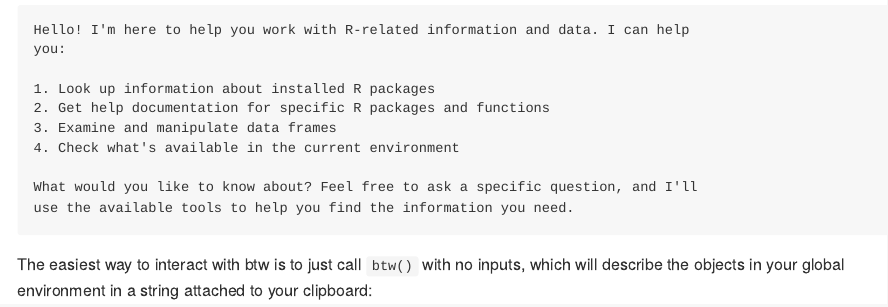
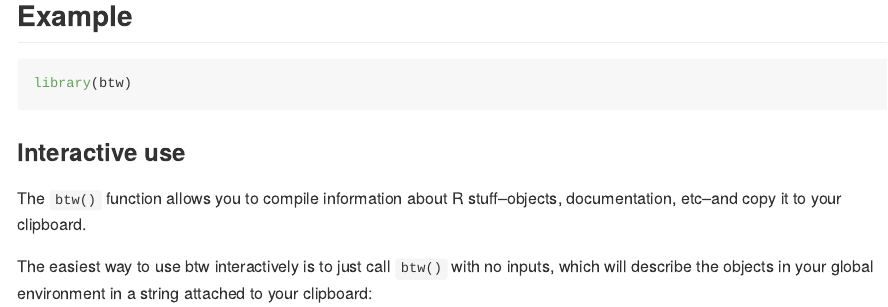
Before and after one commit to posit-dev/btw, an R Markdown document (README.Rmd): the page in a window 1100 px wide, from 810 px down before the commit and from 490 px down after it. Rendered offline with R 4.5, knitr and Pandoc, with nearby package versions; some code elsewhere in the file could not run offline; badge pictures from the web are left out.

Commit message:
reorganize readme

````diff
--- a/README.Rmd
+++ b/README.Rmd
@@ -41,5 +41,6 @@
 library(btw)
 ```
 
-`register_btw_tools()` equips LLM chats with the ability to peruse the documentation of your installed packages and check out objects in your R environment. Use it by calling the function on an existing ellmer chat:
+### Interactive use
 
+The `btw()` function allows you to compile information about R stuff--objects, documentation, etc--and copy it to your clipboard.
@@ -55,16 +48,4 @@
-Hello! I'm here to help you work with R-related information and data. I can help
-you:
-
-1. Look up information about installed R packages
-2. Get help documentation for specific R packages and functions
-3. Examine and manipulate data frames
-4. Check what's available in the current environment
-
-What would you like to know about? Feel free to ask a specific question, and I'll
-use the available tools to help you find the information you need.
-```
-
-The easiest way to interact with btw is to just call `btw()` with no inputs, which will describe the objects in your global environment in a string attached to your clipboard:
+The easiest way to use btw interactively is to just call `btw()` with no inputs, which will describe the objects in your global environment in a string attached to your clipboard:
 
 ```{r}
 btw()
````
Also changed, not shown: README.md, README.Rmd (33 more changed lines).
